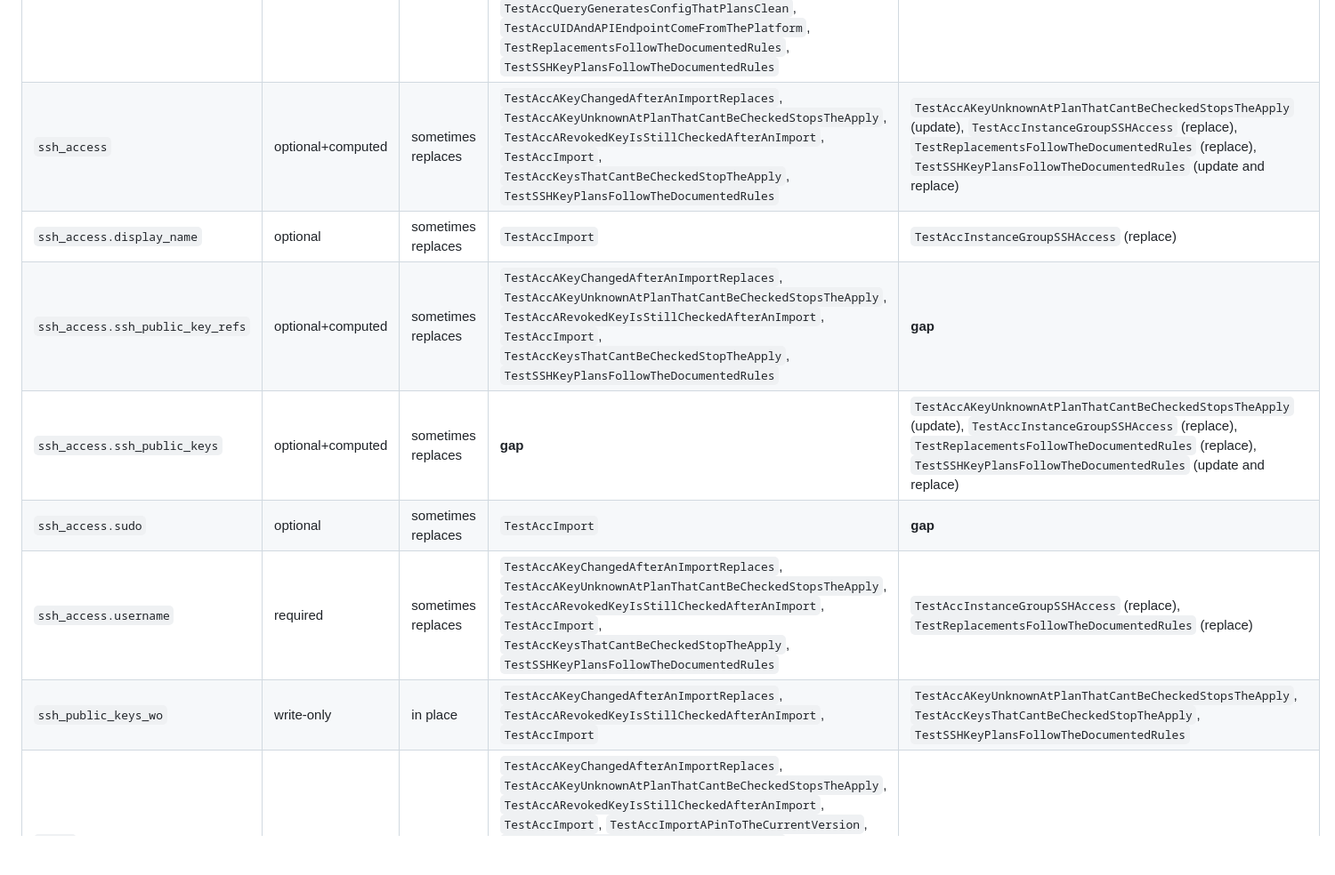
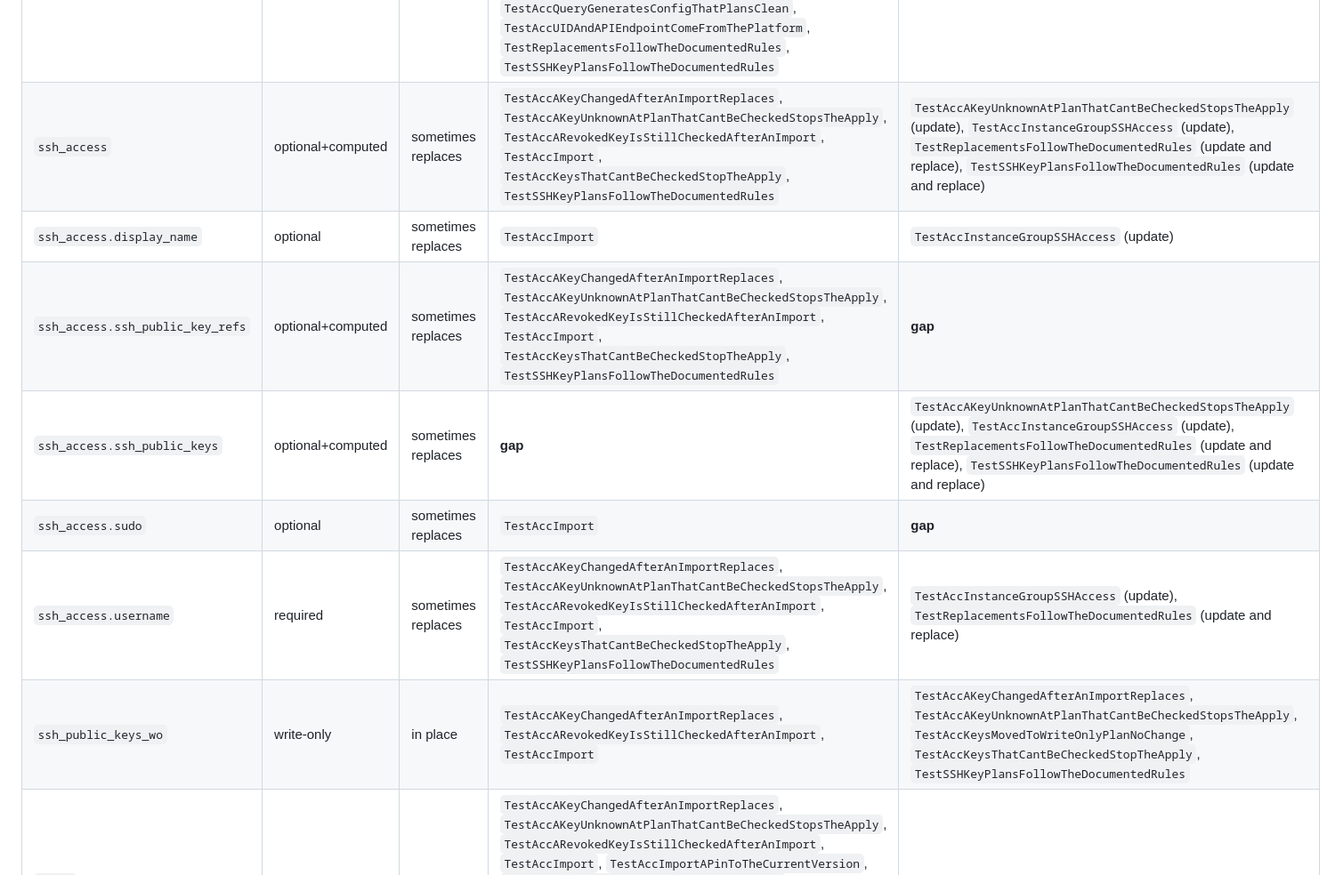
Before and after one commit to k0rdent/terraform-provider-k0rdent, a Markdown page: docs/testing-matrix.md, the part around one of its changes. Shown at 89% size. GitHub-like rendering; blank space fills up the shorter version.

Commit message:
acceptance: rewrite the testing matrix for the refusal tests

```diff
--- a/docs/testing-matrix.md
+++ b/docs/testing-matrix.md
@@ -85,13 +85,13 @@ How to read a row:
 | `project` | optional+computed | replaces | `TestAccAKeyChangedAfterAnImportReplaces`, `TestAccAKeyUnknownAtPlanThatCantBeCheckedStopsTheApply`, `TestAccARevokedKeyIsStillCheckedAfterAnImport`, `TestAccImport`, `TestAccImportAPinToTheCurrentVersion`, `TestAccKeysThatCantBeCheckedStopTheApply`, `TestAccQueryGeneratesConfigThatPlansClean`, `TestAccUIDAndAPIEndpointComeFromThePlatform`, `TestReplacementsFollowTheDocumentedRules`, `TestSSHKeyPlansFollowTheDocumentedRules` | n/a (always replaces) |
 | `region` | optional+computed | replaces | `TestAccAKeyChangedAfterAnImportReplaces`, `TestAccAKeyUnknownAtPlanThatCantBeCheckedStopsTheApply`, `TestAccARevokedKeyIsStillCheckedAfterAnImport`, `TestAccImport`, `TestAccImportAPinToTheCurrentVersion`, `TestAccKeysThatCantBeCheckedStopTheApply`, `TestAccQueryGeneratesConfigThatPlansClean`, `TestAccUIDAndAPIEndpointComeFromThePlatform`, `TestReplacementsFollowTheDocumentedRules`, `TestSSHKeyPlansFollowTheDocumentedRules` | n/a (always replaces) |
 | `self_link` | computed | n/a | `TestAccAKeyChangedAfterAnImportReplaces`, `TestAccAKeyUnknownAtPlanThatCantBeCheckedStopsTheApply`, `TestAccARevokedKeyIsStillCheckedAfterAnImport`, `TestAccImport`, `TestAccImportAPinToTheCurrentVersion`, `TestAccKeysThatCantBeCheckedStopTheApply`, `TestAccQueryGeneratesConfigThatPlansClean`, `TestAccUIDAndAPIEndpointComeFromThePlatform`, `TestReplacementsFollowTheDocumentedRules`, `TestSSHKeyPlansFollowTheDocumentedRules` | n/a (computed only) |
-| `ssh_access` | optional+computed | sometimes replaces | `TestAccAKeyChangedAfterAnImportReplaces`, `TestAccAKeyUnknownAtPlanThatCantBeCheckedStopsTheApply`, `TestAccARevokedKeyIsStillCheckedAfterAnImport`, `TestAccImport`, `TestAccKeysThatCantBeCheckedStopTheApply`, `TestSSHKeyPlansFollowTheDocumentedRules` | `TestAccAKeyUnknownAtPlanThatCantBeCheckedStopsTheApply` (update), `TestAccInstanceGroupSSHAccess` (replace), `TestReplacementsFollowTheDocumentedRules` (replace), `TestSSHKeyPlansFollowTheDocumentedRules` (update and replace) |
-| `ssh_access.display_name` | optional | sometimes replaces | `TestAccImport` | `TestAccInstanceGroupSSHAccess` (replace) |
+| `ssh_access` | optional+computed | sometimes replaces | `TestAccAKeyChangedAfterAnImportReplaces`, `TestAccAKeyUnknownAtPlanThatCantBeCheckedStopsTheApply`, `TestAccARevokedKeyIsStillCheckedAfterAnImport`, `TestAccImport`, `TestAccKeysThatCantBeCheckedStopTheApply`, `TestSSHKeyPlansFollowTheDocumentedRules` | `TestAccAKeyUnknownAtPlanThatCantBeCheckedStopsTheApply` (update), `TestAccInstanceGroupSSHAccess` (update), `TestReplacementsFollowTheDocumentedRules` (update and replace), `TestSSHKeyPlansFollowTheDocumentedRules` (update and replace) |
+| `ssh_access.display_name` | optional | sometimes replaces | `TestAccImport` | `TestAccInstanceGroupSSHAccess` (update) |
 | `ssh_access.ssh_public_key_refs` | optional+computed | sometimes replaces | `TestAccAKeyChangedAfterAnImportReplaces`, `TestAccAKeyUnknownAtPlanThatCantBeCheckedStopsTheApply`, `TestAccARevokedKeyIsStillCheckedAfterAnImport`, `TestAccImport`, `TestAccKeysThatCantBeCheckedStopTheApply`, `TestSSHKeyPlansFollowTheDocumentedRules` | **gap** |
-| `ssh_access.ssh_public_keys` | optional+computed | sometimes replaces | **gap** | `TestAccAKeyUnknownAtPlanThatCantBeCheckedStopsTheApply` (update), `TestAccInstanceGroupSSHAccess` (replace), `TestReplacementsFollowTheDocumentedRules` (replace), `TestSSHKeyPlansFollowTheDocumentedRules` (update and replace) |
+| `ssh_access.ssh_public_keys` | optional+computed | sometimes replaces | **gap** | `TestAccAKeyUnknownAtPlanThatCantBeCheckedStopsTheApply` (update), `TestAccInstanceGroupSSHAccess` (update), `TestReplacementsFollowTheDocumentedRules` (update and replace), `TestSSHKeyPlansFollowTheDocumentedRules` (update and replace) |
 | `ssh_access.sudo` | optional | sometimes replaces | `TestAccImport` | **gap** |
-| `ssh_access.username` | required | sometimes replaces | `TestAccAKeyChangedAfterAnImportReplaces`, `TestAccAKeyUnknownAtPlanThatCantBeCheckedStopsTheApply`, `TestAccARevokedKeyIsStillCheckedAfterAnImport`, `TestAccImport`, `TestAccKeysThatCantBeCheckedStopTheApply`, `TestSSHKeyPlansFollowTheDocumentedRules` | `TestAccInstanceGroupSSHAccess` (replace), `TestReplacementsFollowTheDocumentedRules` (replace) |
-| `ssh_public_keys_wo` | write-only | in place | `TestAccAKeyChangedAfterAnImportReplaces`, `TestAccARevokedKeyIsStillCheckedAfterAnImport`, `TestAccImport` | `TestAccAKeyUnknownAtPlanThatCantBeCheckedStopsTheApply`, `TestAccKeysThatCantBeCheckedStopTheApply`, `TestSSHKeyPlansFollowTheDocumentedRules` |
+| `ssh_access.username` | required | sometimes replaces | `TestAccAKeyChangedAfterAnImportReplaces`, `TestAccAKeyUnknownAtPlanThatCantBeCheckedStopsTheApply`, `TestAccARevokedKeyIsStillCheckedAfterAnImport`, `TestAccImport`, `TestAccKeysThatCantBeCheckedStopTheApply`, `TestSSHKeyPlansFollowTheDocumentedRules` | `TestAccInstanceGroupSSHAccess` (update), `TestReplacementsFollowTheDocumentedRules` (update and replace) |
+| `ssh_public_keys_wo` | write-only | in place | `TestAccAKeyChangedAfterAnImportReplaces`, `TestAccARevokedKeyIsStillCheckedAfterAnImport`, `TestAccImport` | `TestAccAKeyChangedAfterAnImportReplaces`, `TestAccAKeyUnknownAtPlanThatCantBeCheckedStopsTheApply`, `TestAccKeysMovedToWriteOnlyPlanNoChange`, `TestAccKeysThatCantBeCheckedStopTheApply`, `TestSSHKeyPlansFollowTheDocumentedRules` |
 | `state` | computed | n/a | `TestAccAKeyChangedAfterAnImportReplaces`, `TestAccAKeyUnknownAtPlanThatCantBeCheckedStopsTheApply`, `TestAccARevokedKeyIsStillCheckedAfterAnImport`, `TestAccImport`, `TestAccImportAPinToTheCurrentVersion`, `TestAccKeysThatCantBeCheckedStopTheApply`, `TestAccQueryGeneratesConfigThatPlansClean`, `TestAccUIDAndAPIEndpointComeFromThePlatform`, `TestReplacementsFollowTheDocumentedRules`, `TestSSHKeyPlansFollowTheDocumentedRules` | n/a (computed only) |
 | `timeouts.create` | optional | in place | **gap** | `TestAccACreateThatTimesOutIsWaitedForAfterAnUntaint` |
 | `timeouts.delete` | optional | in place | **gap** | **gap** |
```
Also changed, not shown: other parts of docs/testing-matrix.md (+20 -20 lines).
